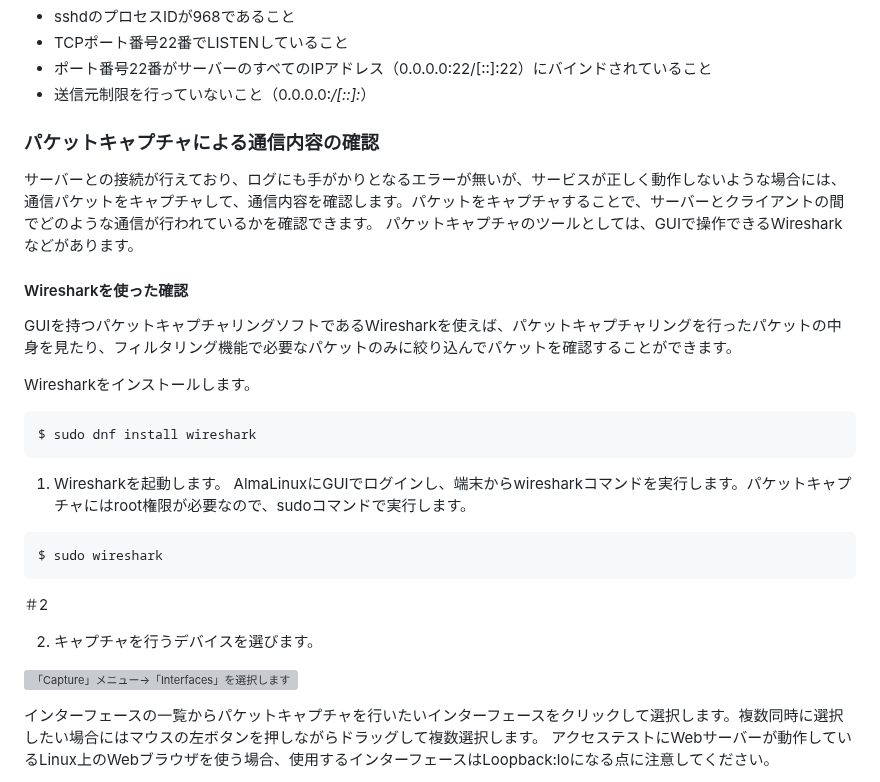
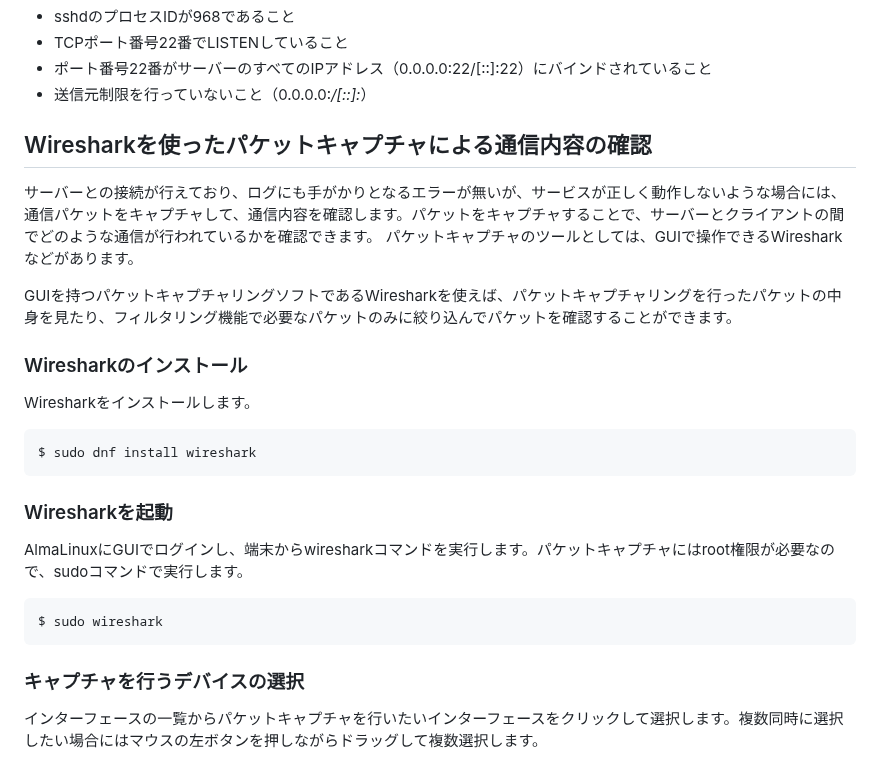
Before and after one commit to lpi-japan/admin-text, a Markdown page: Chapter06.md, the part around one of its changes. GitHub-like rendering; grey boxes are pictures that could not be loaded.

````diff
--- a/Chapter06.md
+++ b/Chapter06.md
@@ -571,32 +563,27 @@ LISTEN 0      128             [::]:22           [::]:*    users:(("sshd",pid=968
 * ポート番号22番がサーバーのすべてのIPアドレス（0.0.0.0:22/[::]:22）にバインドされていること
 * 送信元制限を行っていないこと（0.0.0.0:*/[::]:*）
 
-### パケットキャプチャによる通信内容の確認
+## Wiresharkを使ったパケットキャプチャによる通信内容の確認
 サーバーとの接続が行えており、ログにも手がかりとなるエラーが無いが、サービスが正しく動作しないような場合には、通信パケットをキャプチャして、通信内容を確認します。パケットをキャプチャすることで、サーバーとクライアントの間でどのような通信が行われているかを確認できます。
 パケットキャプチャのツールとしては、GUIで操作できるWiresharkなどがあります。
 
-#### Wiresharkを使った確認
 GUIを持つパケットキャプチャリングソフトであるWiresharkを使えば、パケットキャプチャリングを行ったパケットの中身を見たり、フィルタリング機能で必要なパケットのみに絞り込んでパケットを確認することができます。
 
+### Wiresharkのインストール
 Wiresharkをインストールします。
 
 ```
 $ sudo dnf install wireshark
 ```
 
-1. Wiresharkを起動します。
+### Wiresharkを起動
 AlmaLinuxにGUIでログインし、端末からwiresharkコマンドを実行します。パケットキャプチャにはroot権限が必要なので、sudoコマンドで実行します。
 
 ```
 $ sudo wireshark
 ```
 
-＃2
-
-2. キャプチャを行うデバイスを選びます。
-
-![「Capture」メニュー→「Interfaces」を選択します](image/Ch06/wireshark1.png)
+### キャプチャを行うデバイスの選択
 
 インターフェースの一覧からパケットキャプチャを行いたいインターフェースをクリックして選択します。複数同時に選択したい場合にはマウスの左ボタンを押しながらドラッグして複数選択します。
-アクセステストにWebサーバーが動作しているLinux上のWebブラウザを使う場合、使用するインターフェースはLoopback:loになる点に注意してください。
 
````
Also changed, not shown: other parts of Chapter06.md (+20 -32 lines).
